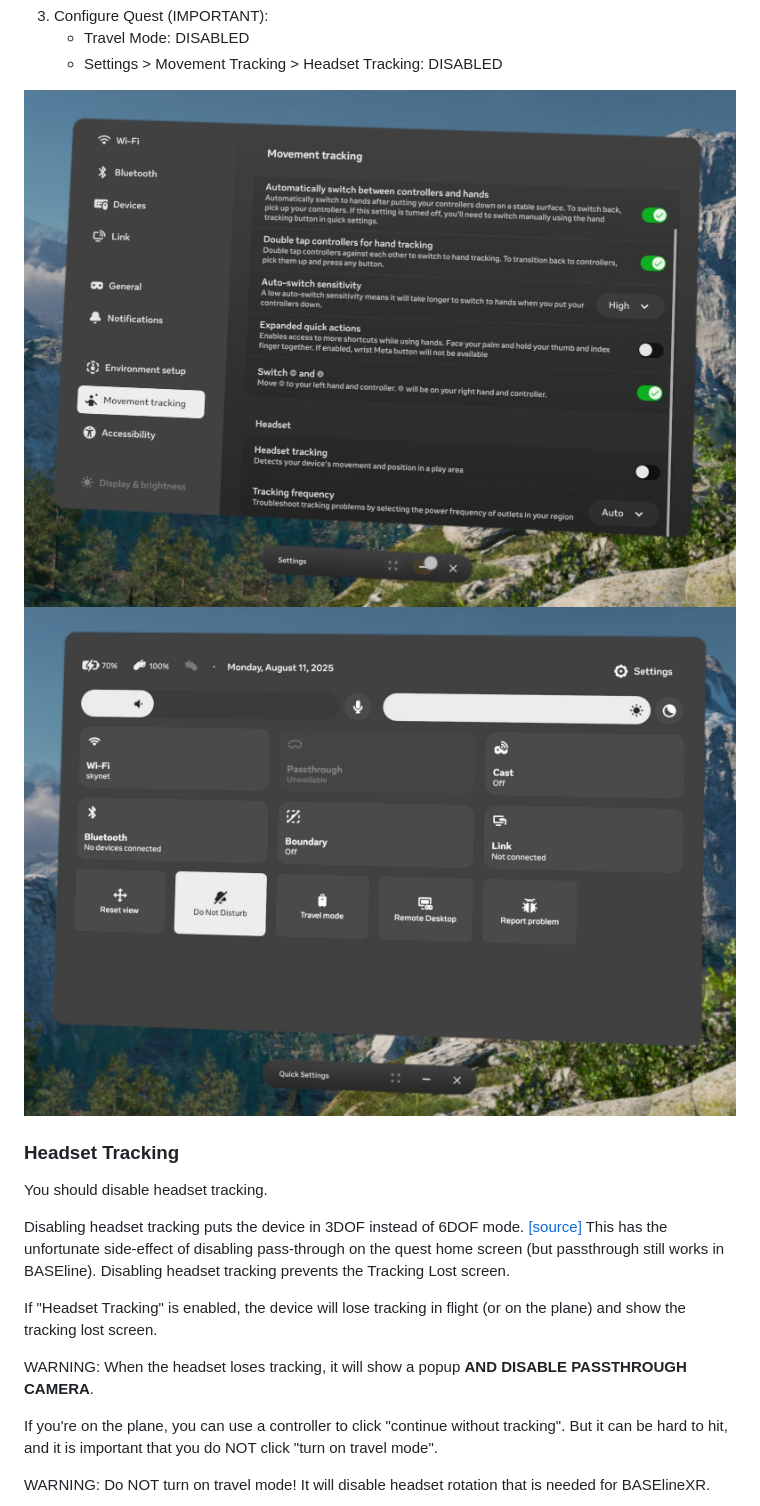
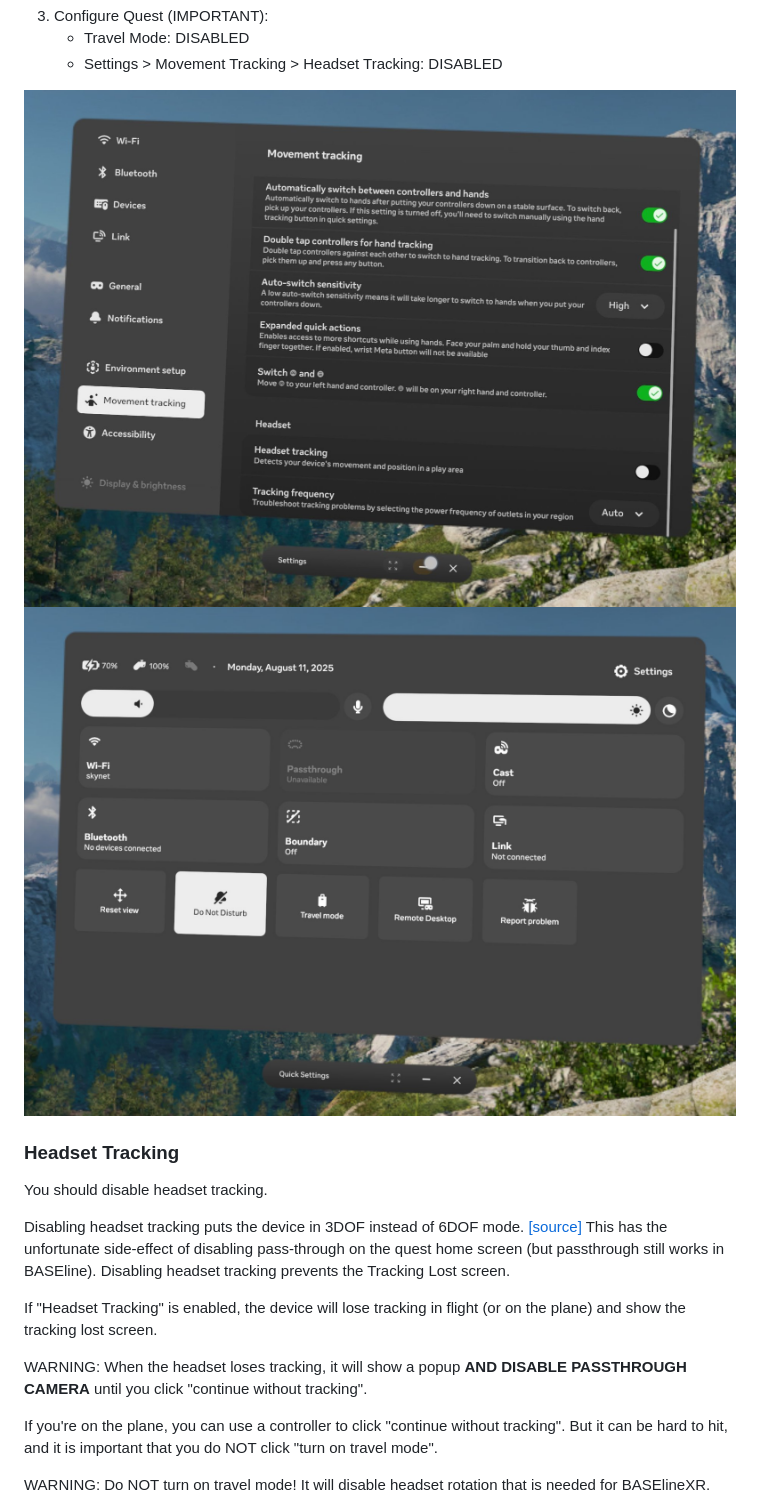
Before and after one commit to platypii/BASElineXR, a Markdown page: README.md, the part around the change printed below. Drawn GitHub-style.

```diff
--- a/README.md
+++ b/README.md
@@ -21,8 +21,8 @@ Orientation comes from the Quest headset.
    - Travel Mode: DISABLED
    - Settings > Movement Tracking > Headset Tracking: DISABLED
 
-![Quest Movement Tracking Settings](quest-movement-tracking.jpg)
-![Quest Quick Settings](quest-quick-settings.jpg)
+![Quest Movement Tracking Settings](screenshots/quest-movement-tracking.jpg)
+![Quest Quick Settings](screenshots/quest-quick-settings.jpg)
 
 ### Headset Tracking
 
@@ -34,7 +34,7 @@ Disabling headset tracking prevents the Tracking Lost screen.
 
 If "Headset Tracking" is enabled, the device will lose tracking in flight (or on the plane) and show the tracking lost screen.
 
-WARNING: When the headset loses tracking, it will show a popup **AND DISABLE PASSTHROUGH CAMERA**.
+WARNING: When the headset loses tracking, it will show a popup **AND DISABLE PASSTHROUGH CAMERA** until you click "continue without tracking".
 
 If you're on the plane, you can use a controller to click "continue without tracking".
 But it can be hard to hit, and it is important that you do NOT click "turn on travel mode".
```
Also changed, not shown: other parts of README.md (+1 -1 lines), screenshots/quest-movement-tracking.jpg (renamed from quest-movement-tracking.jpg), screenshots/quest-quick-settings.jpg (renamed from quest-quick-settings.jpg), screenshots/quest-tracking-lost.jpg (renamed from quest-tracking-lost.jpg).
